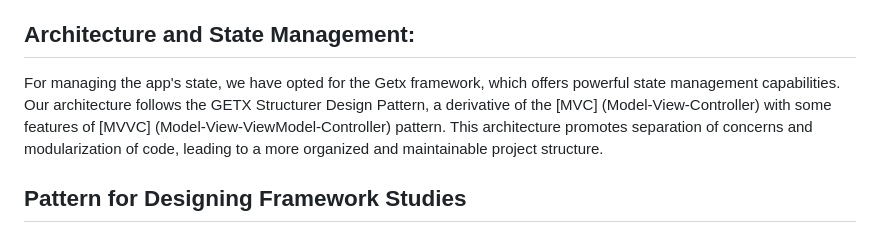
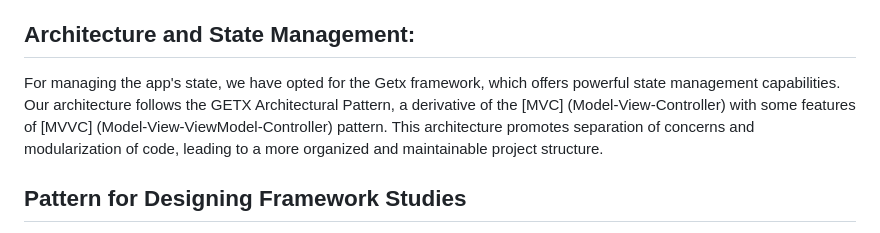
Before and after one commit to momin-mostafa/fintech_app_getx, a Markdown page: README.md, the part around the change. GitHub-like rendering.

```diff
--- a/README.md
+++ b/README.md
@@ -10,7 +10,7 @@ Moreover, the [ButtonStyle](https://api.flutter.dev/flutter/material/ButtonStyle
 
 ## Architecture and State Management:
 
-For managing the app's state, we have opted for the Getx framework, which offers powerful state management capabilities. Our architecture follows the GETX Structurer Design Pattern, a derivative of the [MVC] (Model-View-Controller) with some features of [MVVC] (Model-View-ViewModel-Controller) pattern. This architecture promotes separation of concerns and modularization of code, leading to a more organized and maintainable project structure.
+For managing the app's state, we have opted for the Getx framework, which offers powerful state management capabilities. Our architecture follows the GETX Architectural Pattern, a derivative of the [MVC] (Model-View-Controller) with some features of [MVVC] (Model-View-ViewModel-Controller) pattern. This architecture promotes separation of concerns and modularization of code, leading to a more organized and maintainable project structure.
 
 ## Pattern for Designing Framework Studies
 - [Prototype](https://refactoring.guru/design-patterns/prototype) Creational Patterns
```
